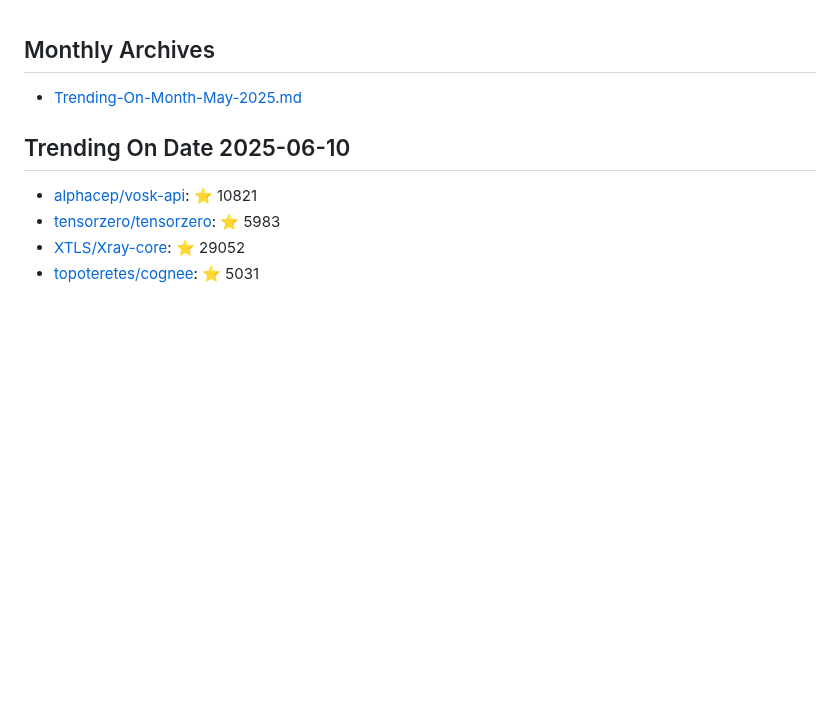
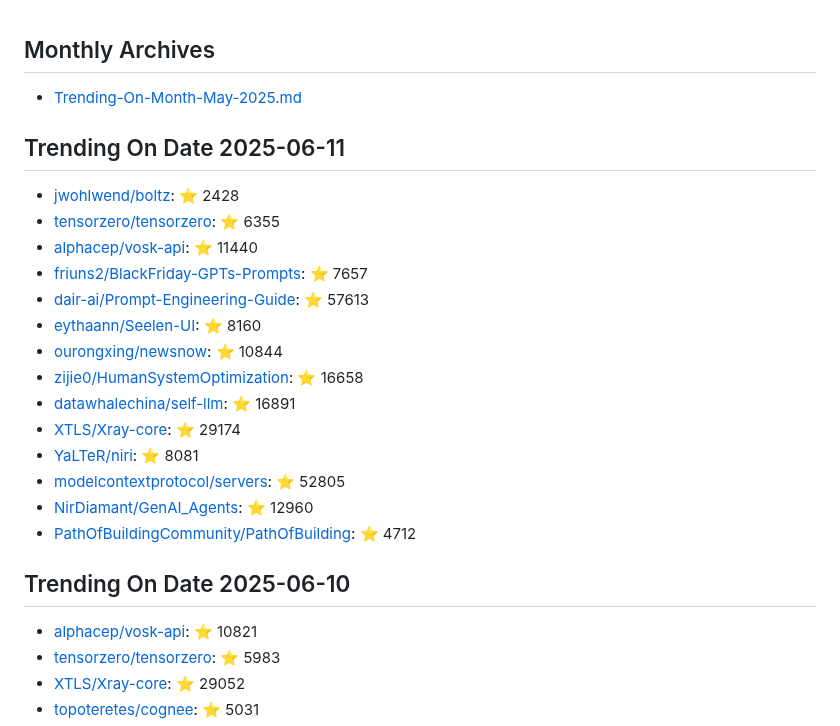
Before and after one commit to maheshndev/Trending-Repositories, a Markdown page: README.md, the part around the change. Drawn GitHub-style; blank space fills up the shorter version.

Commit message:
Update trending repositories for 2025-06-11

```diff
--- a/README.md
+++ b/README.md
@@ -1,6 +1,23 @@
 ## Monthly Archives
 
 - [Trending-On-Month-May-2025.md](./Trending-On-Month-May-2025.md)
+
+## Trending On Date 2025-06-11
+
+- [jwohlwend/boltz](https://github.com/jwohlwend/boltz): ⭐ 2428
+- [tensorzero/tensorzero](https://github.com/tensorzero/tensorzero): ⭐ 6355
+- [alphacep/vosk-api](https://github.com/alphacep/vosk-api): ⭐ 11440
+- [friuns2/BlackFriday-GPTs-Prompts](https://github.com/friuns2/BlackFriday-GPTs-Prompts): ⭐ 7657
+- [dair-ai/Prompt-Engineering-Guide](https://github.com/dair-ai/Prompt-Engineering-Guide): ⭐ 57613
+- [eythaann/Seelen-UI](https://github.com/eythaann/Seelen-UI): ⭐ 8160
+- [ourongxing/newsnow](https://github.com/ourongxing/newsnow): ⭐ 10844
+- [zijie0/HumanSystemOptimization](https://github.com/zijie0/HumanSystemOptimization): ⭐ 16658
+- [datawhalechina/self-llm](https://github.com/datawhalechina/self-llm): ⭐ 16891
+- [XTLS/Xray-core](https://github.com/XTLS/Xray-core): ⭐ 29174
+- [YaLTeR/niri](https://github.com/YaLTeR/niri): ⭐ 8081
+- [modelcontextprotocol/servers](https://github.com/modelcontextprotocol/servers): ⭐ 52805
+- [NirDiamant/GenAI_Agents](https://github.com/NirDiamant/GenAI_Agents): ⭐ 12960
+- [PathOfBuildingCommunity/PathOfBuilding](https://github.com/PathOfBuildingCommunity/PathOfBuilding): ⭐ 4712
 
 ## Trending On Date 2025-06-10
 
```
